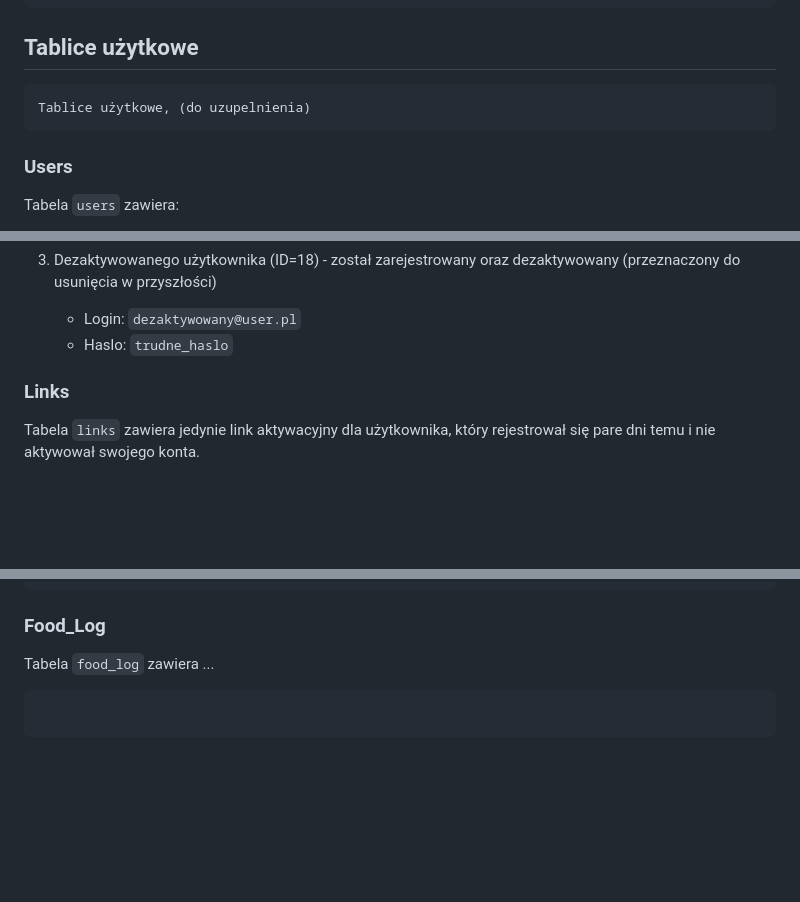
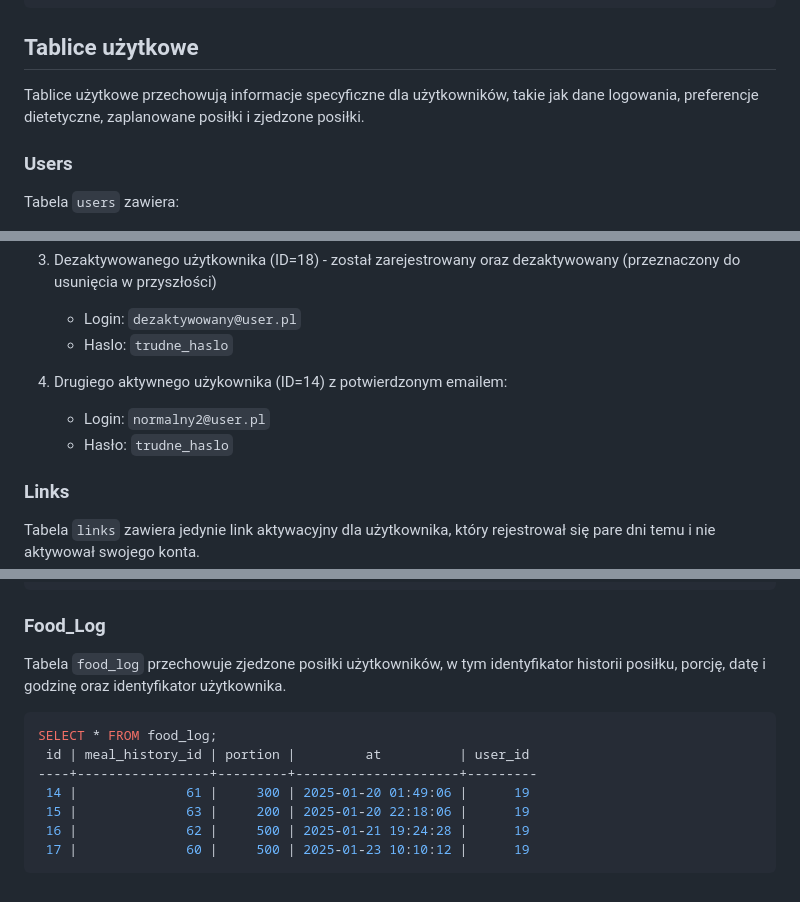
Before and after one commit to Mimir-real/Nutri_app, a Markdown page: db/readme.md, 3 parts joined by grey strips. GitHub-like rendering; blank space fills up the shorter version.

````diff
--- a/db/readme.md
+++ b/db/readme.md
@@ -56,7 +56,7 @@
 
 ## Tablice użytkowe
 
-    Tablice użytkowe, (do uzupelnienia)
+   Tablice użytkowe przechowują informacje specyficzne dla użytkowników, takie jak dane logowania, preferencje dietetyczne, zaplanowane posiłki i zjedzone posiłki.
 
 ### Users
 
@@ -74,6 +74,10 @@
    3. Dezaktywowanego użytkownika (ID=18) - został zarejestrowany oraz dezaktywowany (przeznaczony do usunięcia w przyszłości)
       - Login: `dezaktywowany@user.pl`
       - Haslo: `trudne_haslo`
+
+   4. Drugiego aktywnego użykownika (ID=14) z potwierdzonym emailem:
+      - Login: `normalny2@user.pl`
+      - Hasło: `trudne_haslo`
 
 ### Links
 
@@ -181,8 +193,14 @@
 
 ### Food_Log
 
-   Tabela `food_log` zawiera ...
+   Tabela `food_log` przechowuje zjedzone posiłki użytkowników, w tym identyfikator historii posiłku, porcję, datę i godzinę oraz identyfikator użytkownika.
 
    ```bash
-
+   SELECT * FROM food_log;
+    id | meal_history_id | portion |         at          | user_id
+   ----+-----------------+---------+---------------------+---------
+    14 |              61 |     300 | 2025-01-20 01:49:06 |      19
+    15 |              63 |     200 | 2025-01-20 22:18:06 |      19
+    16 |              62 |     500 | 2025-01-21 19:24:28 |      19
+    17 |              60 |     500 | 2025-01-23 10:10:12 |      19
    ```
````
Also changed, not shown: other parts of db/readme.md (+34 -26 lines).
